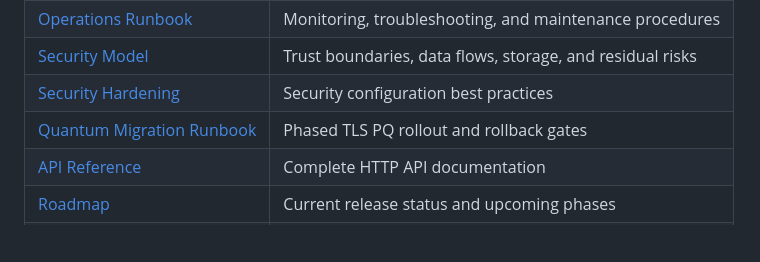
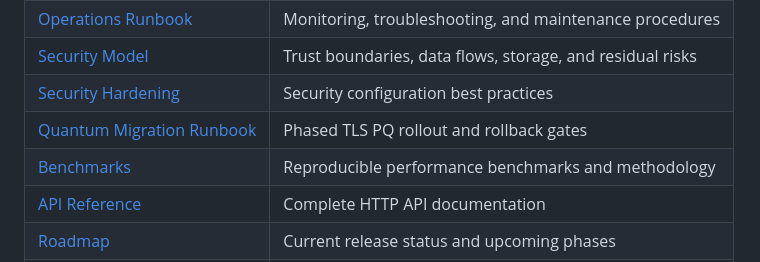
Before and after one commit to vellaveto/vellaveto, a Markdown page: README.md, the part around the change. Rendered like a GitHub page; blank space fills up the shorter version.

```diff
--- a/README.md
+++ b/README.md
@@ -1178,6 +1178,7 @@ Comprehensive documentation is available in the `docs/` directory:
 | [Security Model](docs/SECURITY_MODEL.md) | Trust boundaries, data flows, storage, and residual risks |
 | [Security Hardening](docs/SECURITY.md) | Security configuration best practices |
 | [Quantum Migration Runbook](docs/quantum-migration.md) | Phased TLS PQ rollout and rollback gates |
+| [Benchmarks](docs/BENCHMARKS.md) | Reproducible performance benchmarks and methodology |
 | [API Reference](docs/API.md) | Complete HTTP API documentation |
 | [Roadmap](ROADMAP.md) | Current release status and upcoming phases |
 | [Changelog](CHANGELOG.md) | Version history and release notes |
```
Also changed, not shown: docs/BENCHMARKS.md (added, +139 -0 lines).
